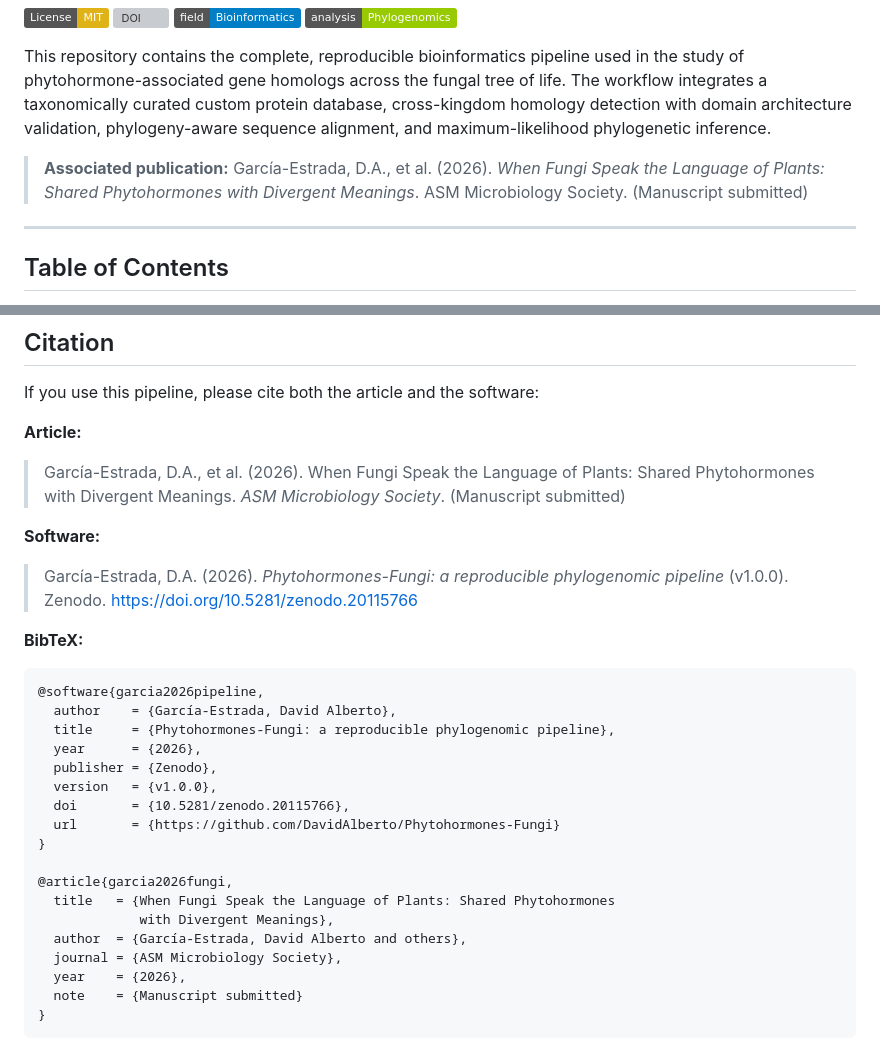
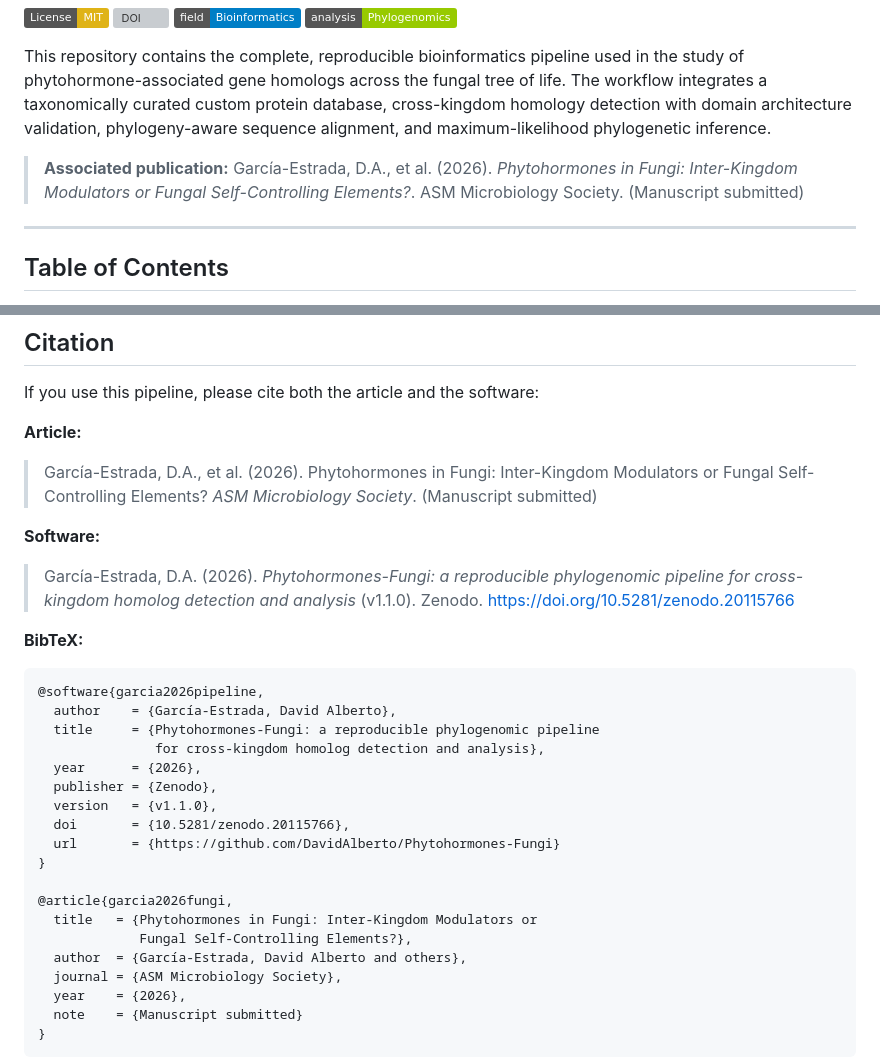
Before and after one commit to DavidAlberto/Phytohormones-Fungi, a Markdown page: README.md, 2 parts joined by grey strips. GitHub-like rendering; badges without logos; grey boxes are pictures that could not be loaded.

Commit message:
Updated publication titles and details in the README.

````diff
--- a/README.md
+++ b/README.md
@@ -8,7 +8,7 @@
 This repository contains the complete, reproducible bioinformatics pipeline used in the study of phytohormone-associated gene homologs across the fungal tree of life. The workflow integrates a taxonomically curated custom protein database, cross-kingdom homology detection with domain architecture validation, phylogeny-aware sequence alignment, and maximum-likelihood phylogenetic inference.
 
 > **Associated publication:**
-> García-Estrada, D.A., et al. (2026). *When Fungi Speak the Language of Plants: Shared Phytohormones with Divergent Meanings*. ASM Microbiology Society. (Manuscript submitted)
+> García-Estrada, D.A., et al. (2026). *Phytohormones in Fungi: Inter-Kingdom Modulators or Fungal Self-Controlling Elements?*. ASM Microbiology Society. (Manuscript submitted)
 
 ---
 
@@ -460,26 +460,27 @@ All versions are pinned in `env/environment.lock.linux-64.yml` and available via
 If you use this pipeline, please cite both the article and the software:
 
 **Article:**
-> García-Estrada, D.A., et al. (2026). When Fungi Speak the Language of Plants: Shared Phytohormones with Divergent Meanings. *ASM Microbiology Society*. (Manuscript submitted)
+> García-Estrada, D.A., et al. (2026). Phytohormones in Fungi: Inter-Kingdom Modulators or Fungal Self-Controlling Elements? *ASM Microbiology Society*. (Manuscript submitted)
 
 **Software:**
-> García-Estrada, D.A. (2026). *Phytohormones-Fungi: a reproducible phylogenomic pipeline* (v1.0.0). Zenodo. https://doi.org/10.5281/zenodo.20115766
+> García-Estrada, D.A. (2026). *Phytohormones-Fungi: a reproducible phylogenomic pipeline for cross-kingdom homolog detection and analysis* (v1.1.0). Zenodo. https://doi.org/10.5281/zenodo.20115766
 
 **BibTeX:**
 ```bibtex
 @software{garcia2026pipeline,
   author    = {García-Estrada, David Alberto},
-  title     = {Phytohormones-Fungi: a reproducible phylogenomic pipeline},
+  title     = {Phytohormones-Fungi: a reproducible phylogenomic pipeline
+               for cross-kingdom homolog detection and analysis},
   year      = {2026},
   publisher = {Zenodo},
-  version   = {v1.0.0},
+  version   = {v1.1.0},
   doi       = {10.5281/zenodo.20115766},
   url       = {https://github.com/DavidAlberto/Phytohormones-Fungi}
 }
 
 @article{garcia2026fungi,
-  title   = {When Fungi Speak the Language of Plants: Shared Phytohormones
-             with Divergent Meanings},
+  title   = {Phytohormones in Fungi: Inter-Kingdom Modulators or
+             Fungal Self-Controlling Elements?},
   author  = {García-Estrada, David Alberto and others},
   journal = {ASM Microbiology Society},
   year    = {2026},
````
